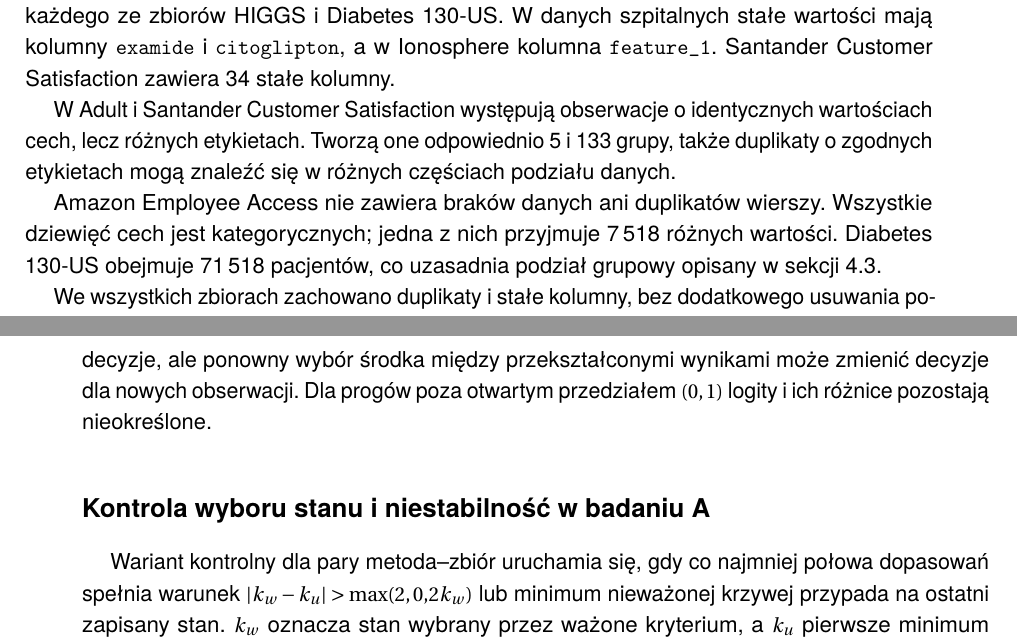
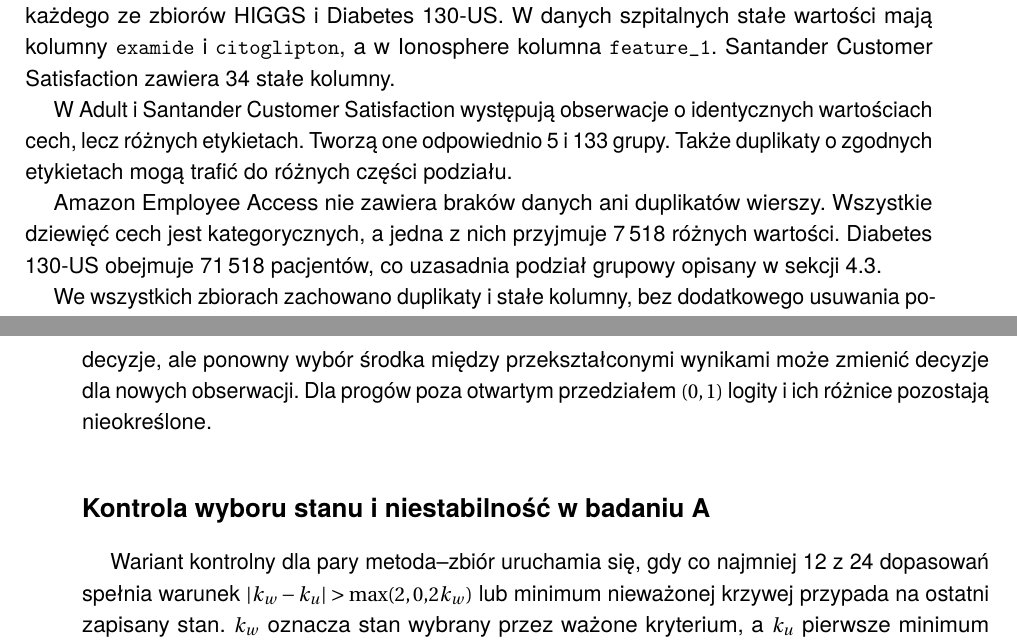
Before and after one commit to kbugala4/mgr-thesis, a LaTeX thesis (main.tex, which reads chapters/A-reguly-szczegolowe.tex): two parts of pages 54 and 55 of 56, joined at a grey line, cut so that both start at the same text. Compiled offline with pdfLaTeX.

Commit message:
Kolejne poprawki w zalaczniku

```diff
--- a/chapters/A-reguly-szczegolowe.tex
+++ b/chapters/A-reguly-szczegolowe.tex
@@ -234,9 +234,9 @@ Bioresponse & 0,0000 & 0 / 0 & 0 & \texttt{0} & 1\,717 \\
 
 Braki danych występują w~trzech kolumnach zbioru Adult oraz w~dziewięciu kolumnach każdego ze zbiorów HIGGS i~Diabetes 130-US. W~danych szpitalnych stałe wartości mają kolumny \texttt{examide} i~\texttt{citoglipton}, a~w~Ionosphere kolumna \texttt{feature\_1}. Santander Customer Satisfaction zawiera 34 stałe kolumny.
 
-W~Adult i~Santander Customer Satisfaction występują obserwacje o~identycznych wartościach cech, lecz różnych etykietach. Tworzą one odpowiednio 5 i~133 grupy, także duplikaty o~zgodnych etykietach mogą znaleźć się w~różnych częściach podziału danych.
+W~Adult i~Santander Customer Satisfaction występują obserwacje o~identycznych wartościach cech, lecz różnych etykietach. Tworzą one odpowiednio 5 i~133 grupy. Także duplikaty o~zgodnych etykietach mogą trafić do różnych części podziału.
 
-Amazon Employee Access nie zawiera braków danych ani duplikatów wierszy. Wszystkie dziewięć cech jest kategorycznych; jedna z~nich przyjmuje 7\,518 różnych wartości. Diabetes 130-US obejmuje 71\,518 pacjentów, co uzasadnia podział grupowy opisany w~sekcji~\ref{sec:podzialy}.
+Amazon Employee Access nie zawiera braków danych ani duplikatów wierszy. Wszystkie dziewięć cech jest kategorycznych, a~jedna z~nich przyjmuje 7\,518 różnych wartości. Diabetes 130-US obejmuje 71\,518 pacjentów, co uzasadnia podział grupowy opisany w~sekcji~\ref{sec:podzialy}.
 
 We wszystkich zbiorach zachowano duplikaty i~stałe kolumny, bez dodatkowego usuwania powtarzających się obserwacji ani ręcznej selekcji cech. Dotyczy to również 9\,144 duplikatów cech w~Credit Card Fraud oraz 34 stałych kolumn w~Santander Customer Satisfaction. Zachowano powtórzenia obecne w~danych źródłowych, bez rozstrzygania, czy wynikają z~błędów rejestracji. Przed dopasowaniem modelu AutoGluon usuwa natomiast kolumny stałe w~danych treningowych danego foldu lub w~podzbiorze treningowym badania~B. Jest to część przetwarzania danych przez porównywane metody.
 
@@ -256,7 +256,7 @@ Komparator oblicza się numerycznie jako $q=rp/(1-p+rp)$, gdzie $r=n_{\mathrm{cz
 \subsection*{Kontrola wyboru stanu i niestabilność w badaniu A}
 \label{app:kontrola-a}
 
-Wariant kontrolny dla pary metoda--zbiór uruchamia się, gdy co najmniej połowa dopasowań spełnia warunek $|k_w-k_u|>\max(2,0{,}2k_w)$ lub minimum nieważonej krzywej przypada na ostatni zapisany stan. $k_w$ oznacza stan wybrany przez ważone kryterium, a~$k_u$ pierwsze minimum nieważonej straty. Epoki i~iteracje numeruje się od~1. Ostatnie minimum liczy się jako rozbieżność także po osiągnięciu maksymalnej liczby iteracji. Potrzebny jest komplet 24 skończonych historii, a~braki pozostawiają decyzję nierozstrzygniętą. Kontrola obejmuje wszystkie trzy ziarna. Jej porównanie z~ważeniem ocenia zmianę kryterium wyboru, a~z~warunkiem nieważonym --- zmianę straty przy wspólnym kryterium.
+Wariant kontrolny dla pary metoda--zbiór uruchamia się, gdy co najmniej 12 z~24 dopasowań spełnia warunek $|k_w-k_u|>\max(2,0{,}2k_w)$ lub minimum nieważonej krzywej przypada na ostatni zapisany stan. $k_w$ oznacza stan wybrany przez ważone kryterium, a~$k_u$ pierwsze minimum nieważonej straty. Epoki i~iteracje numeruje się od~1. Ostatnie minimum liczy się jako rozbieżność także po osiągnięciu maksymalnej liczby iteracji. Potrzebny jest komplet 24 skończonych historii, a~braki pozostawiają decyzję nierozstrzygniętą. Kontrola obejmuje wszystkie trzy ziarna. Jej porównanie z~ważeniem ocenia zmianę kryterium wyboru, a~z~warunkiem nieważonym --- zmianę straty przy wspólnym kryterium.
 
 Sygnałem niestabilności jest co najmniej jeden z~następujących przypadków:
 \begin{enumerate}
```
Also changed, not shown: chapters/A-reguly-szczegolowe.tex (2 more changed lines).
